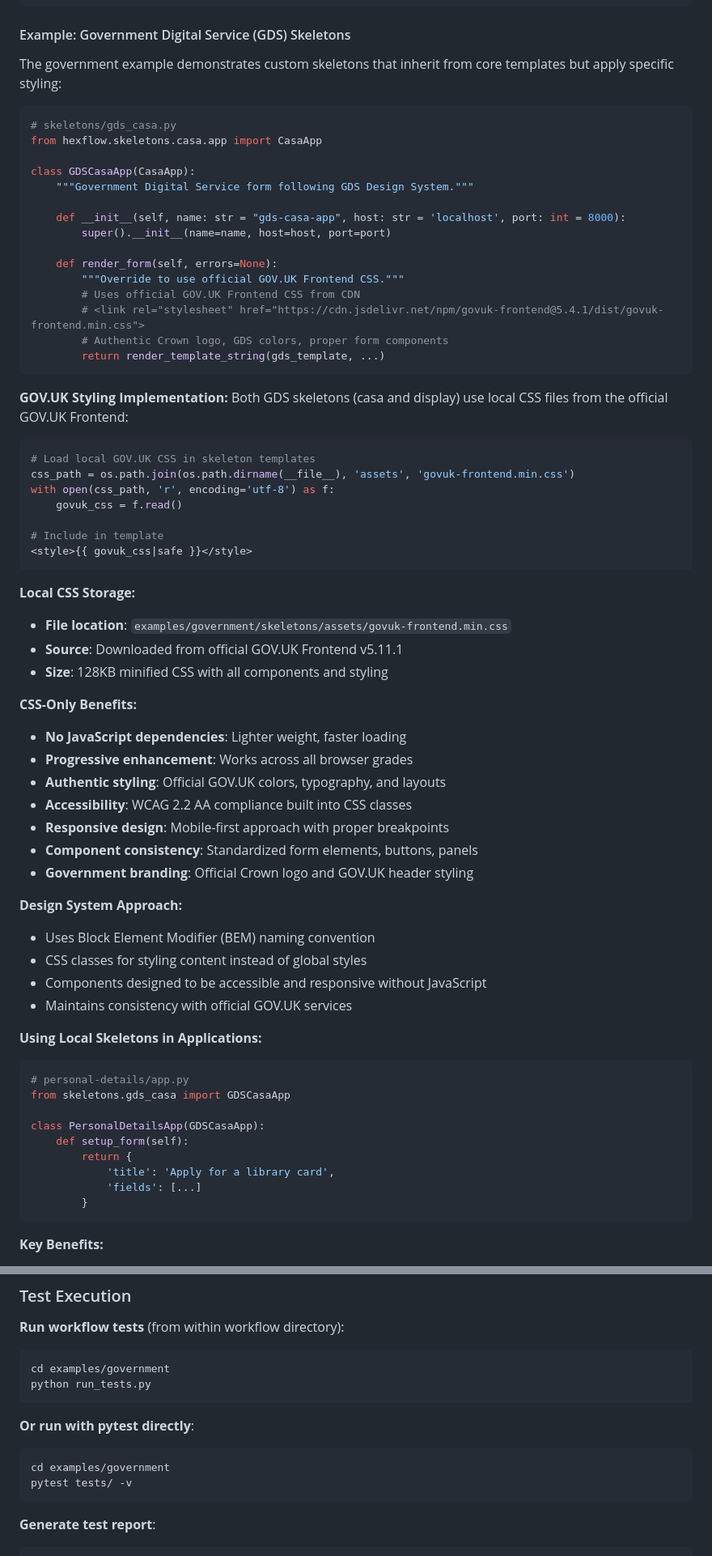
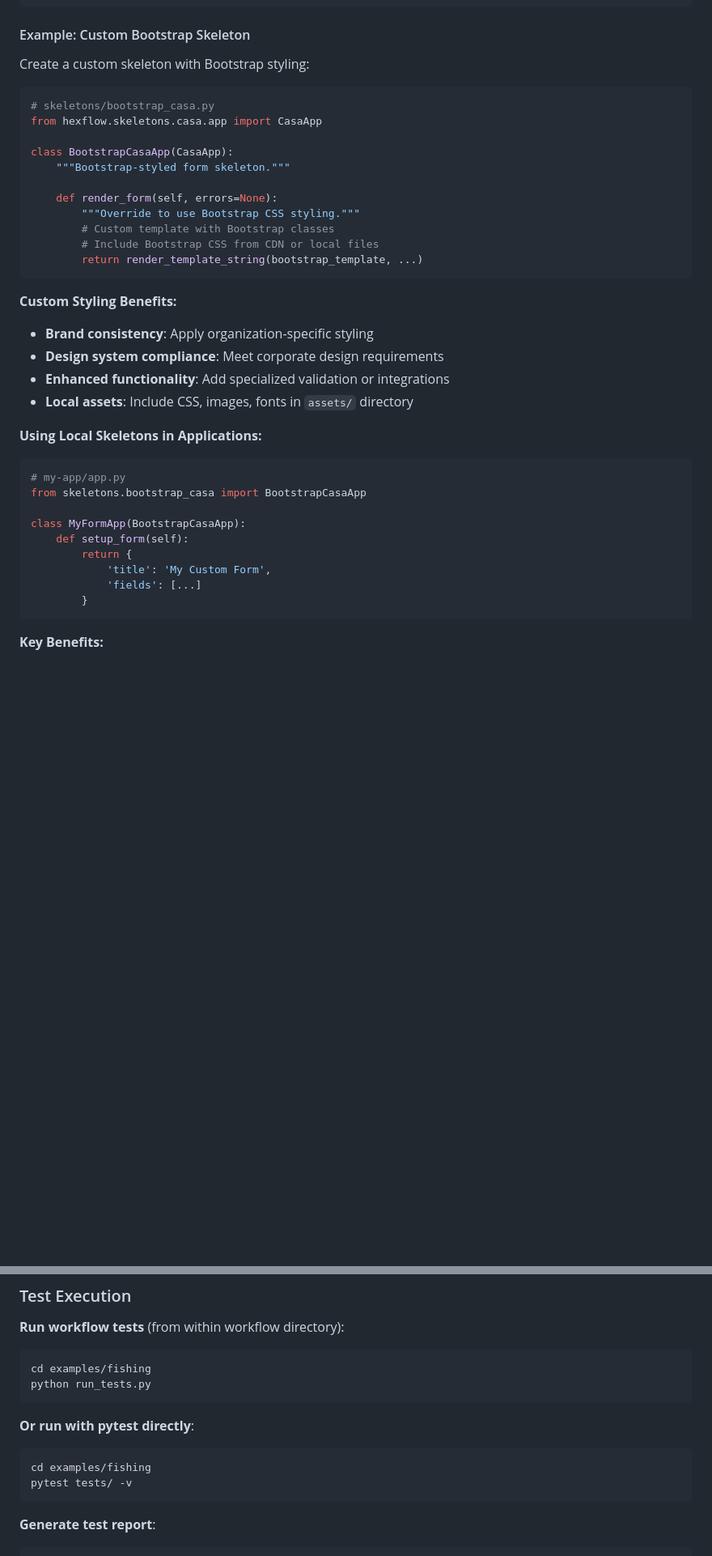
Before and after one commit to bmcollier/hexflow, a Markdown page: AI.md, 2 parts joined by grey strips. Shown at 81% size. GitHub-like rendering; blank space fills up the shorter version.

Commit message:
Remove government example references from AI.md
- Update examples to reference fishing and self-test workflows that are actually shipped
- Replace GDS skeleton examples with generic Bootstrap skeleton example
- Update test execution examples to use fishing workflow
- Remove references to government directory paths and assets
- Ensure all documentation references examples included in the package

All examples in AI.md now point to workflows that users will have access to after installing hexflow

````diff
--- a/AI.md
+++ b/AI.md
@@ -507,69 +488,38 @@ project-directory/
 └── workflow.dag
 ```
 
-#### Example: Government Digital Service (GDS) Skeletons
-The government example demonstrates custom skeletons that inherit from core templates but apply specific styling:
+#### Example: Custom Bootstrap Skeleton
+Create a custom skeleton with Bootstrap styling:
 
 ```python
-# skeletons/gds_casa.py
+# skeletons/bootstrap_casa.py
 from hexflow.skeletons.casa.app import CasaApp
 
-class GDSCasaApp(CasaApp):
-    """Government Digital Service form following GDS Design System."""
-
-    def __init__(self, name: str = "gds-casa-app", host: str = 'localhost', port: int = 8000):
-        super().__init__(name=name, host=host, port=port)
+class BootstrapCasaApp(CasaApp):
+    """Bootstrap-styled form skeleton."""
 
     def render_form(self, errors=None):
-        """Override to use official GOV.UK Frontend CSS."""
-        # Uses official GOV.UK Frontend CSS from CDN
-        # <link rel="stylesheet" href="https://cdn.jsdelivr.net/npm/govuk-frontend@5.4.1/dist/govuk-frontend.min.css">
-        # Authentic Crown logo, GDS colors, proper form components
-        return render_template_string(gds_template, ...)
+        """Override to use Bootstrap CSS styling."""
+        # Custom template with Bootstrap classes
+        # Include Bootstrap CSS from CDN or local files
+        return render_template_string(bootstrap_template, ...)
 ```
 
-**GOV.UK Styling Implementation:**
-Both GDS skeletons (casa and display) use local CSS files from the official GOV.UK Frontend:
-
-```python
-# Load local GOV.UK CSS in skeleton templates
-css_path = os.path.join(os.path.dirname(__file__), 'assets', 'govuk-frontend.min.css')
-with open(css_path, 'r', encoding='utf-8') as f:
-    govuk_css = f.read()
-
-# Include in template
-<style>{{ govuk_css|safe }}</style>
-```
-
-**Local CSS Storage:**
-- **File location**: `examples/government/skeletons/assets/govuk-frontend.min.css`
-- **Source**: Downloaded from official GOV.UK Frontend v5.11.1
-- **Size**: 128KB minified CSS with all components and styling
-
-**CSS-Only Benefits:**
-- **No JavaScript dependencies**: Lighter weight, faster loading
-- **Progressive enhancement**: Works across all browser grades
-- **Authentic styling**: Official GOV.UK colors, typography, and layouts
-- **Accessibility**: WCAG 2.2 AA compliance built into CSS classes
-- **Responsive design**: Mobile-first approach with proper breakpoints
-- **Component consistency**: Standardized form elements, buttons, panels
-- **Government branding**: Official Crown logo and GOV.UK header styling
-
-**Design System Approach:**
-- Uses Block Element Modifier (BEM) naming convention
-- CSS classes for styling content instead of global styles
-- Components designed to be accessible and responsive without JavaScript
-- Maintains consistency with official GOV.UK services
+**Custom Styling Benefits:**
+- **Brand consistency**: Apply organization-specific styling
+- **Design system compliance**: Meet corporate design requirements
+- **Enhanced functionality**: Add specialized validation or integrations
+- **Local assets**: Include CSS, images, fonts in `assets/` directory
 
 **Using Local Skeletons in Applications:**
 ```python
-# personal-details/app.py
-from skeletons.gds_casa import GDSCasaApp
+# my-app/app.py
+from skeletons.bootstrap_casa import BootstrapCasaApp
 
-class PersonalDetailsApp(GDSCasaApp):
+class MyFormApp(BootstrapCasaApp):
     def setup_form(self):
         return {
-            'title': 'Apply for a library card',
+            'title': 'My Custom Form',
             'fields': [...]
         }
 ```
@@ -1028,13 +978,13 @@ When specifications change:
 
 **Run workflow tests** (from within workflow directory):
 ```bash
-cd examples/government
+cd examples/fishing
 python run_tests.py
 ```
 
 **Or run with pytest directly**:
 ```bash
-cd examples/government
+cd examples/fishing
 pytest tests/ -v
 ```
 
````
Also changed, not shown: other parts of AI.md (+1 -20 lines).
